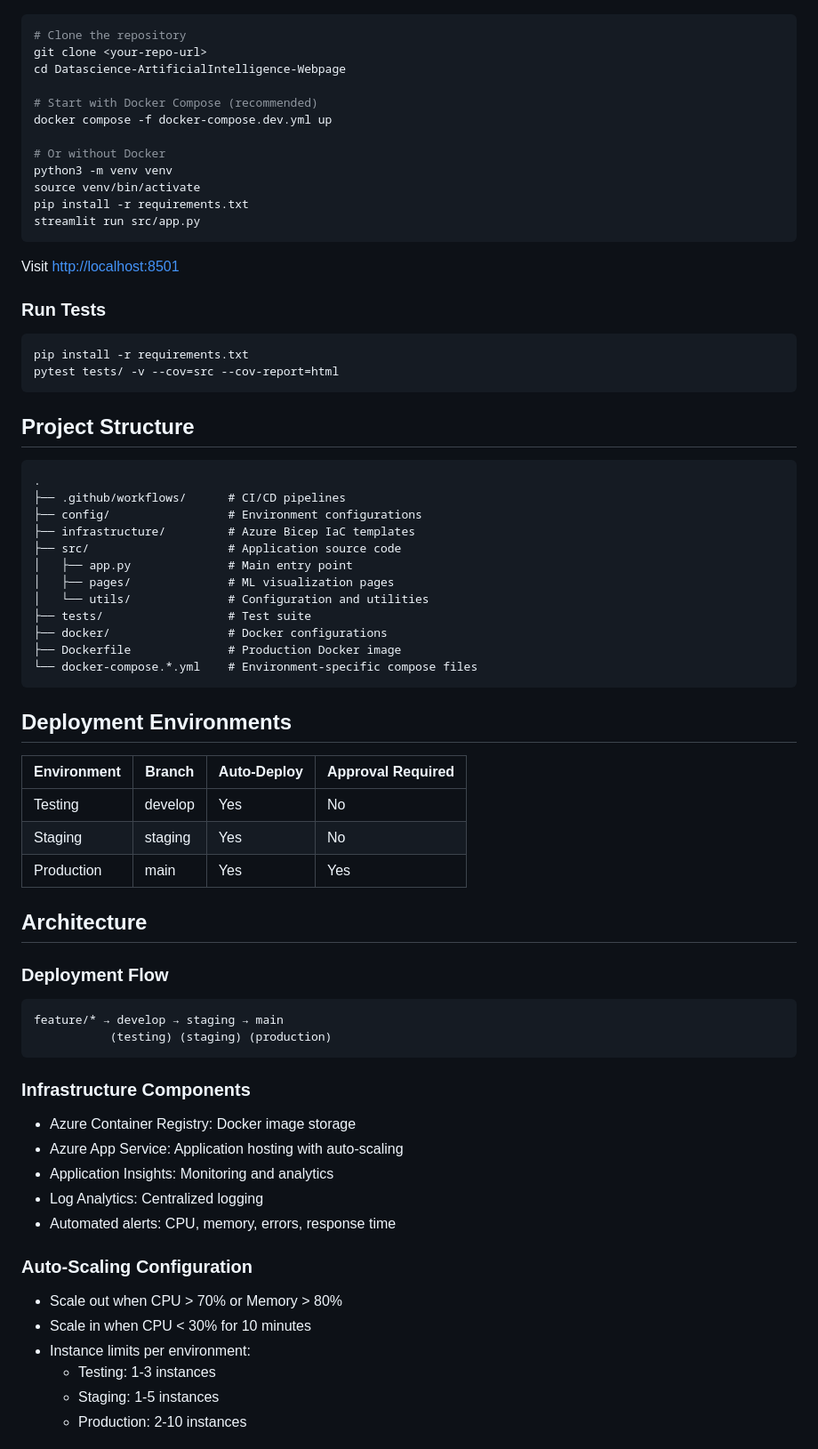
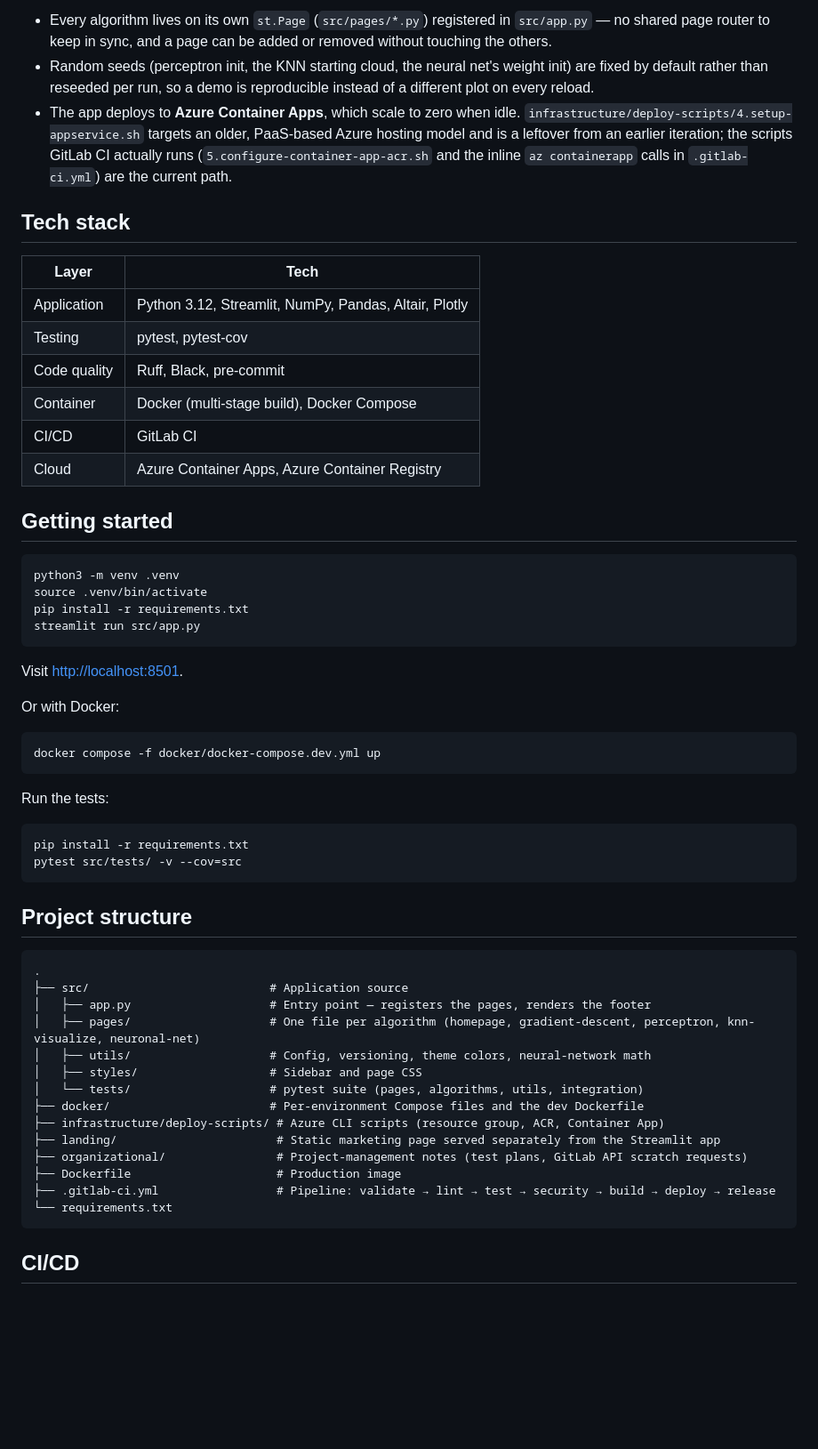
Before and after one commit to Wolfi-OwO/ml-visualizer, a Markdown page: README.md, the part around one of its changes. Shown at 89% size. GitHub-like rendering; blank space fills up the shorter version.

````diff
--- a/README.md
+++ b/README.md
@@ -21,76 +57,60 @@ A production-ready web application for visualizing machine learning algorithms i
+- Every algorithm lives on its own `st.Page` (`src/pages/*.py`) registered in `src/app.py` — no shared page router to keep in sync, and a page can be added or removed without touching the others.
+- Random seeds (perceptron init, the KNN starting cloud, the neural net's weight init) are fixed by default rather than reseeded per run, so a demo is reproducible instead of a different plot on every reload.
+- The app deploys to **Azure Container Apps**, which scale to zero when idle. `infrastructure/deploy-scripts/4.setup-appservice.sh` targets an older, PaaS-based Azure hosting model and is a leftover from an earlier iteration; the scripts GitLab CI actually runs (`5.configure-container-app-acr.sh` and the inline `az containerapp` calls in `.gitlab-ci.yml`) are the current path.
+
+## Tech stack
+
+| Layer         | Tech                                                     |
+| ------------- | --------------------------------------------------------- |
+| Application   | Python 3.12, Streamlit, NumPy, Pandas, Altair, Plotly     |
+| Testing       | pytest, pytest-cov                                        |
+| Code quality  | Ruff, Black, pre-commit                                   |
+| Container     | Docker (multi-stage build), Docker Compose                |
+| CI/CD         | GitLab CI                                                  |
+| Cloud         | Azure Container Apps, Azure Container Registry            |
+
+## Getting started
 
 ```bash
-# Clone the repository
-git clone <your-repo-url>
-cd Datascience-ArtificialIntelligence-Webpage
-
-# Start with Docker Compose (recommended)
-docker compose -f docker-compose.dev.yml up
-
-# Or without Docker
-python3 -m venv venv
-source venv/bin/activate
+python3 -m venv .venv
+source .venv/bin/activate
 pip install -r requirements.txt
 streamlit run src/app.py
 ```
 
-Visit <http://localhost:8501>
+Visit <http://localhost:8501>.
 
-### Run Tests
+Or with Docker:
+
+```bash
+docker compose -f docker/docker-compose.dev.yml up
+```
+
+Run the tests:
 
 ```bash
 pip install -r requirements.txt
-pytest tests/ -v --cov=src --cov-report=html
+pytest src/tests/ -v --cov=src
 ```
 
-## Project Structure
+## Project structure
 
 ```text
 .
-├── .github/workflows/      # CI/CD pipelines
-├── config/                 # Environment configurations
-├── infrastructure/         # Azure Bicep IaC templates
-├── src/                    # Application source code
-│   ├── app.py              # Main entry point
-│   ├── pages/              # ML visualization pages
-│   └── utils/              # Configuration and utilities
-├── tests/                  # Test suite
-├── docker/                 # Docker configurations
-├── Dockerfile              # Production Docker image
-└── docker-compose.*.yml    # Environment-specific compose files
+├── src/                          # Application source
+│   ├── app.py                    # Entry point — registers the pages, renders the footer
+│   ├── pages/                    # One file per algorithm (homepage, gradient-descent, perceptron, knn-visualize, neuronal-net)
+│   ├── utils/                    # Config, versioning, theme colors, neural-network math
+│   ├── styles/                   # Sidebar and page CSS
+│   └── tests/                    # pytest suite (pages, algorithms, utils, integration)
+├── docker/                       # Per-environment Compose files and the dev Dockerfile
+├── infrastructure/deploy-scripts/ # Azure CLI scripts (resource group, ACR, Container App)
+├── landing/                       # Static marketing page served separately from the Streamlit app
+├── organizational/                # Project-management notes (test plans, GitLab API scratch requests)
+├── Dockerfile                     # Production image
+├── .gitlab-ci.yml                 # Pipeline: validate → lint → test → security → build → deploy → release
+└── requirements.txt
 ```
 
-## Deployment Environments
+## CI/CD
 
-| Environment | Branch  | Auto-Deploy | Approval Required |
-|-------------|---------|-------------|-------------------|
-| Testing     | develop | Yes         | No                |
-| Staging     | staging | Yes         | No                |
-| Production  | main    | Yes         | Yes               |
-
-## Architecture
-
-### Deployment Flow
-
-```text
-feature/* → develop → staging → main
-           (testing) (staging) (production)
-```
-
-### Infrastructure Components
-
-- Azure Container Registry: Docker image storage
-- Azure App Service: Application hosting with auto-scaling
-- Application Insights: Monitoring and analytics
-- Log Analytics: Centralized logging
-- Automated alerts: CPU, memory, errors, response time
-
-### Auto-Scaling Configuration
-
-- Scale out when CPU > 70% or Memory > 80%
-- Scale in when CPU < 30% for 10 minutes
-- Instance limits per environment:
-  - Testing: 1-3 instances
-  - Staging: 1-5 instances
-  - Production: 2-10 instances
-
````
Also changed, not shown: other parts of README.md (+51 -189 lines), docs/demo/ml-visualizer-demo.gif (added), docs/screenshots/gradient-descent.png (added), docs/screenshots/homepage.png (added), docs/screenshots/knn-visualizer.png (added), docs/screenshots/neural-network.png (added), docs/screenshots/perceptron.png (added), 1 other file.
